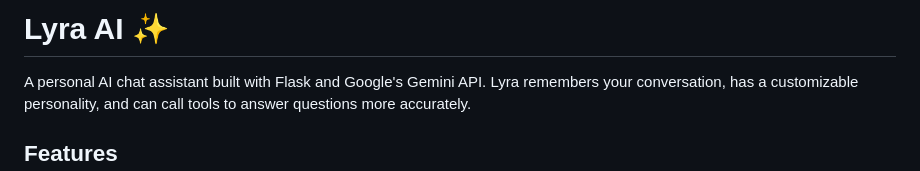
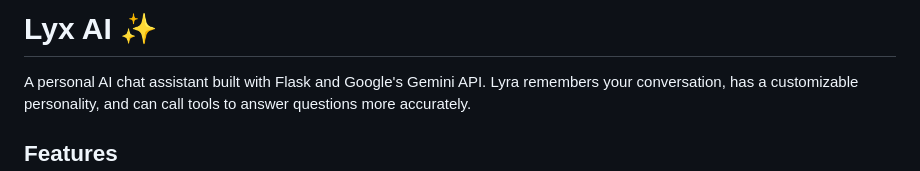
Before and after one commit to Lyxian0906/Lyra-ai, a Markdown page: Readme.md, the part around the change. Drawn GitHub-style.

Commit message:
Rename project from Lyra AI to Lyx AI
Updated the project name from 'Lyra AI' to 'Lyx AI'.

```diff
--- a/Readme.md
+++ b/Readme.md
@@ -1,4 +1,4 @@
-# Lyra AI ✨
+# Lyx AI ✨
 
 A personal AI chat assistant built with Flask and Google's Gemini API. Lyra remembers your conversation, has a customizable personality, and can call tools to answer questions more accurately.
 
```
